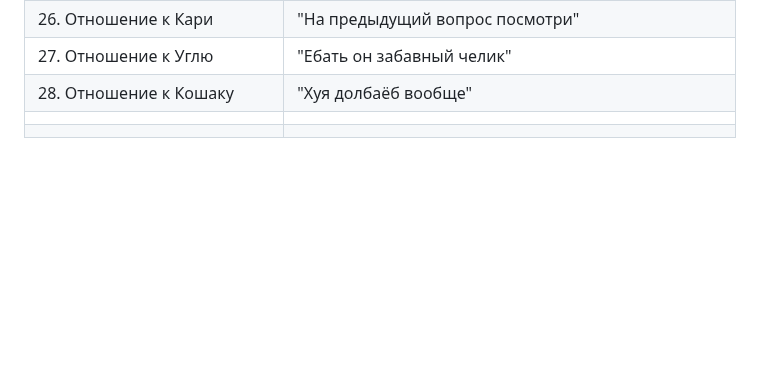
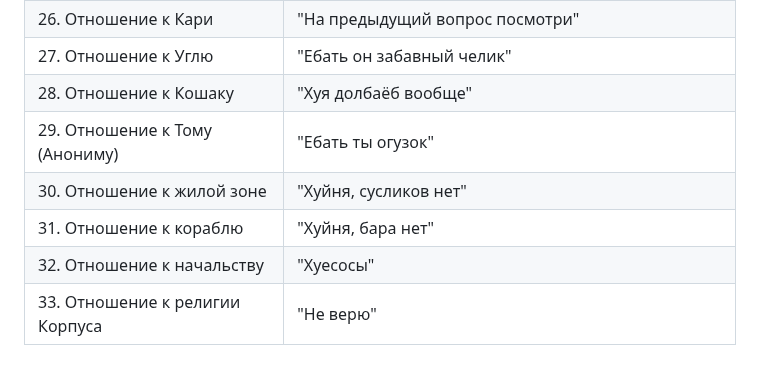
Before and after one commit to Wudrus/TheGreatInterweaveOfSilenceMD, a Markdown page: Результаты соцопроса.md, the part around the change. GitHub-like rendering; blank space fills up the shorter version.

Commit message:
Commit from WudPhone on 17.11.2025, 00:36:03

```diff
--- a/Результаты соцопроса.md
+++ b/Результаты соцопроса.md
@@ -29,5 +29,8 @@
 | 26. Отношение к Кари               | "На предыдущий вопрос посмотри"                                               |
 | 27. Отношение к Углю               | "Ебать он забавный челик"                                                     |
 | 28. Отношение к Кошаку             | "Хуя долбаёб вообще"                                                          |
-|                                    |                                                                               |
-|                                    |                                                                               |
+| 29. Отношение к Тому (Анониму)     | "Ебать ты огузок"                                                             |
+| 30. Отношение к жилой зоне         | "Хуйня, сусликов нет"                                                         |
+| 31. Отношение к кораблю            | "Хуйня, бара нет"                                                             |
+| 32. Отношение к начальству         | "Хуесосы"                                                                     |
+| 33. Отношение к религии Корпуса    | "Не верю"                                                                     |
```
